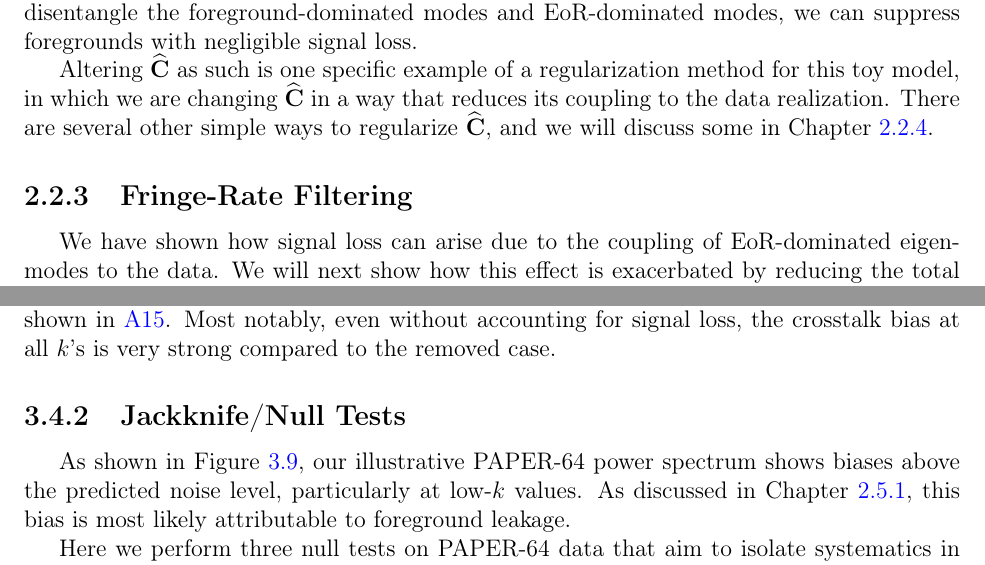
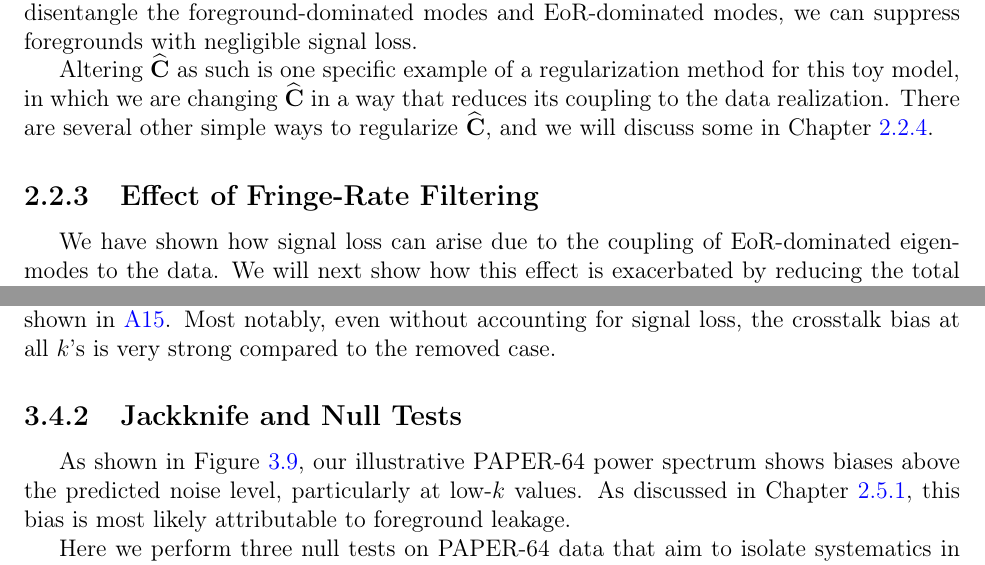
Before and after one commit to carinacheng/Thesis, a LaTeX thesis (thesis.tex, which reads PSA64/PSA64.tex, methods_PS/methods_PS.tex): two parts of pages 49 and 98 of 121, joined at a grey line, cut so that both start at the same text. Compiled offline with pdfLaTeX; a LaTeX package or settings file that is missing is left out.

Commit message:
minor changes

```diff
--- a/PSA64/PSA64.tex
+++ b/PSA64/PSA64.tex
@@ -621,7 +621,7 @@ To mitigate crosstalk bias, which appears as a static bias in time, we apply a f
 zero. Figure \ref{fig:frp} shows that the filter response is zero for such static signals. The effect of filtering out zero fringe-rates
 on power spectrum results is shown in \citetalias{ali_et_al2015}. Most notably, even without accounting for signal loss, the crosstalk bias at all $k$'s is very strong compared to the removed case.
 
-\subsection{Jackknife/Null Tests}
+\subsection{Jackknife and Null Tests}
 
 As shown in Figure \ref{fig:ps1_data}, our illustrative PAPER-64 power spectrum shows biases above the predicted noise level, particularly at low-$k$ values. As discussed in Chapter \ref{sec:BiasTypes}, this bias is
 most likely attributable to foreground leakage. %The cause for biases at higher $k$-values is more difficult to pinpoint.
--- a/methods_PS/methods_PS.tex
+++ b/methods_PS/methods_PS.tex
@@ -327,7 +327,7 @@ foregrounds with negligible signal loss.
 Altering $\widehat{\textbf{C}}$ as such is one specific example of a regularization method for this toy model, in which we are changing $\widehat{\textbf{C}}$ in a way that reduces its coupling to the data realization. There are several other simple ways to regularize $\widehat{\textbf{C}}$, and we will discuss some in Chapter
 \ref{sec:otherweight}.
 
-\subsection{Fringe-Rate Filtering}
+\subsection{Effect of Fringe-Rate Filtering}
 \label{sec:toymodel_frf}
 
 We have shown how signal loss can arise due to the coupling of EoR-dominated eigenmodes to the data. We will next show how this effect is exacerbated by reducing the total number of independent samples in a dataset.
```
